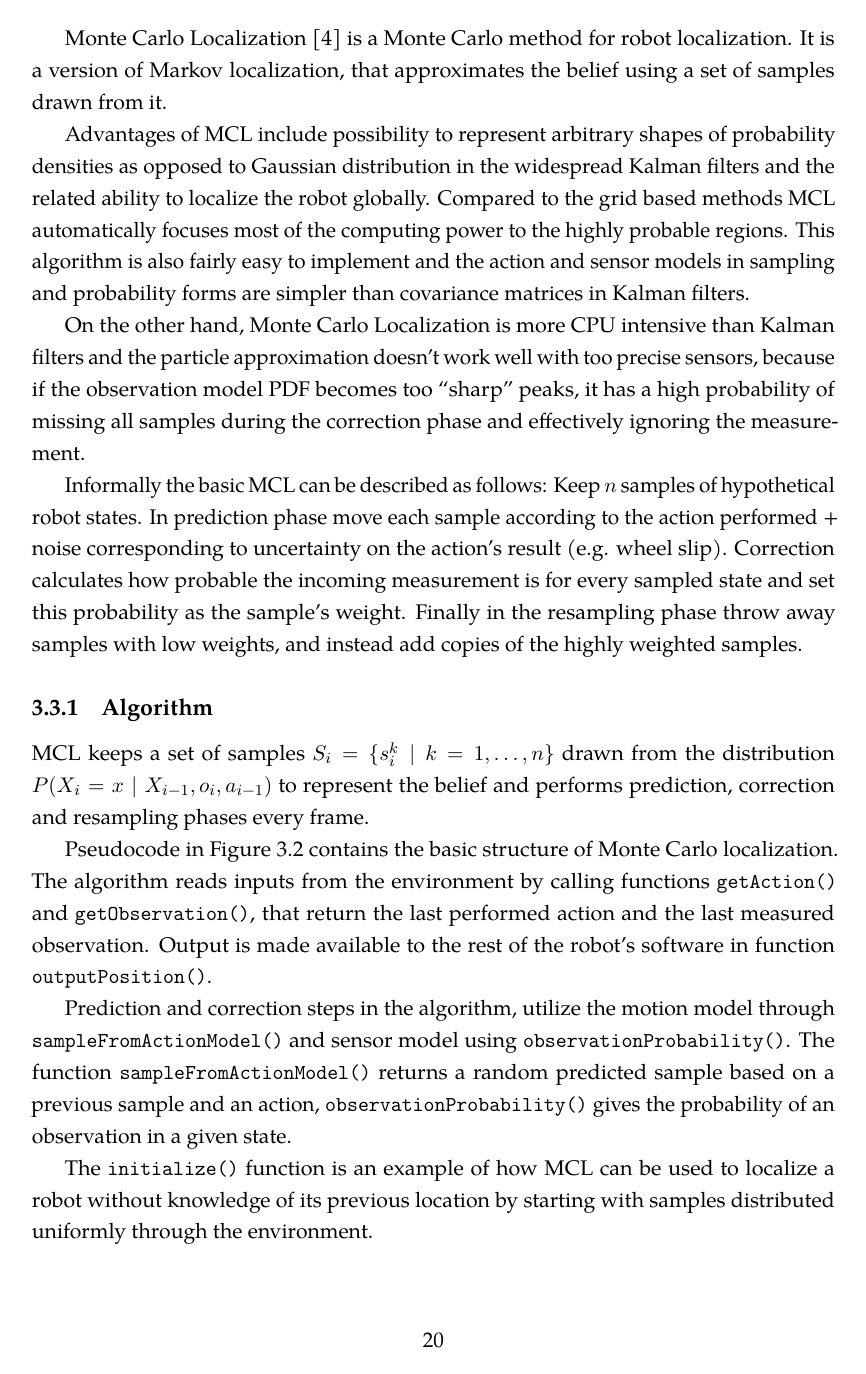
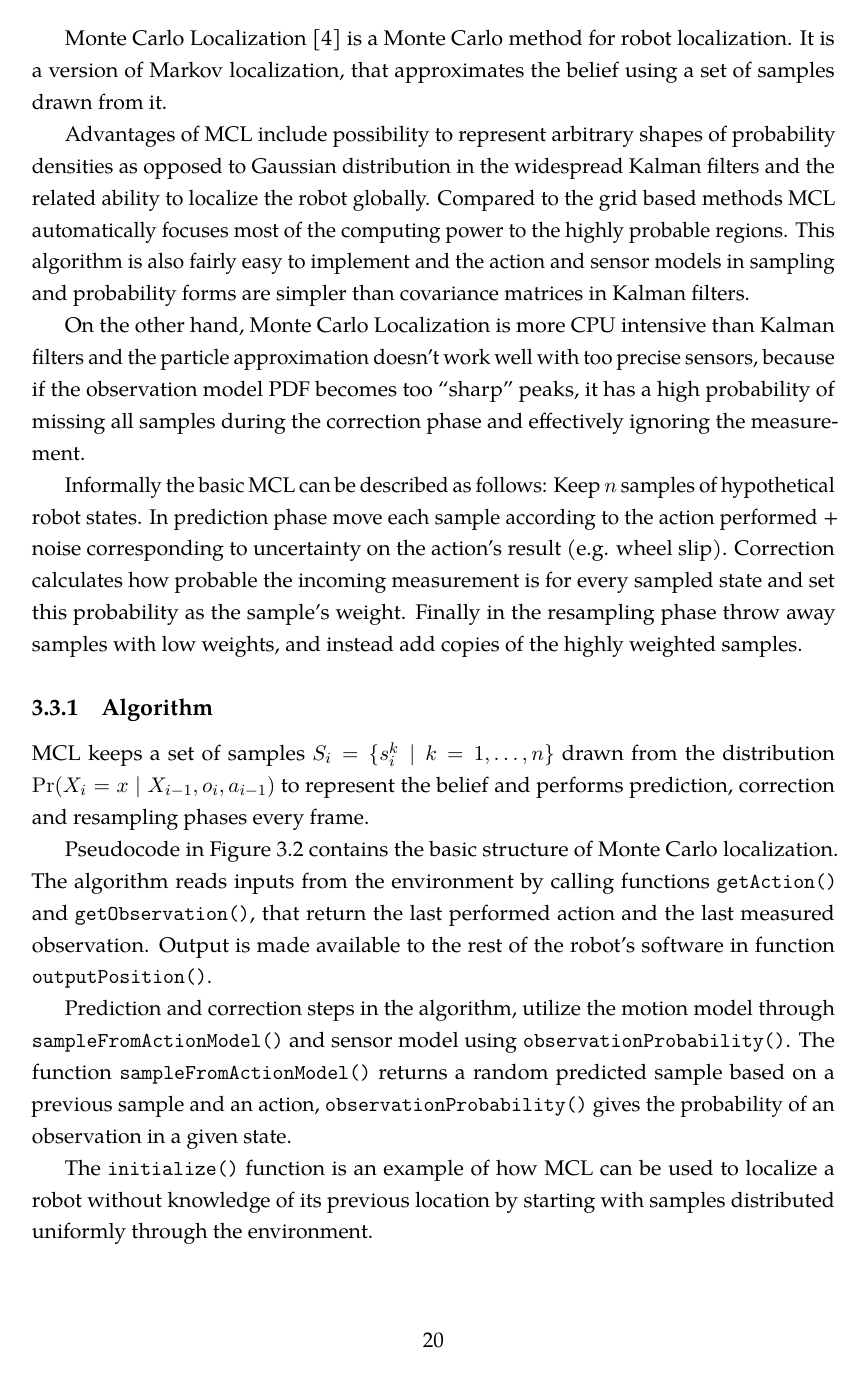
Before and after one commit to bluecube/thesis, a LaTeX thesis (text/thesis.tex, which reads text/common_style_stuff.tex, text/tex/mcl.tex): page 26 of 43. Compiled offline with pdfLaTeX.

Commit message:
text: Playing with probability symbols, fixed a little shortcoming in dependencies.pl.

```diff
--- a/text/common_style_stuff.tex
+++ b/text/common_style_stuff.tex
@@ -19,7 +19,7 @@
 \makeatother
 
 \DeclareMathOperator{\Bel}{\mathrm{Bel}}
-\DeclareMathOperator{\Prob}{\mathrm{P}}
+\DeclareMathOperator{\Prob}{\mathrm{Pr}}
 \DeclareMathOperator{\cov}{\mathrm{cov}}
 \newcommand{\speedoflight}{\mathrm{c}}
 \newcommand{\SV}{\mathrm{SV}}
--- a/text/tex/mcl.tex
+++ b/text/tex/mcl.tex
@@ -337,7 +337,7 @@ instead add copies of the highly weighted samples.
 \end{figure}
 
 MCL keeps a set of samples \(S_i = \{s^k_{i} \mid k = 1,\dotsc,n\} \) drawn from the distribution
-\(P(X_i = x \mid X_{i-1}, o_i, a_{i - 1})\) to represent the belief and performs
+\(\Prob(X_i = x \mid X_{i-1}, o_i, a_{i - 1})\) to represent the belief and performs
 prediction, correction and resampling phases every frame.
 
 Pseudocode in \autoref{algo:mcl} contains the basic structure of Monte Carlo localization.
```
Also changed, not shown: 1 other file.
